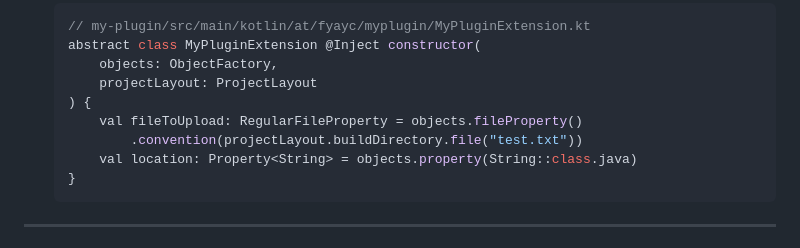
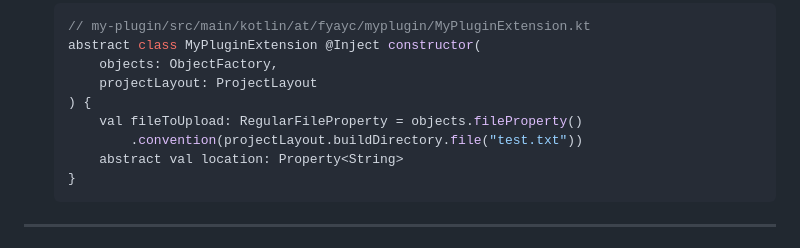
Before and after one commit to BernhardPosselt/presentations, a Markdown page: slides/gradle.md, the part around the change. GitHub-like rendering.

Commit message:
abstract val

````diff
--- a/slides/gradle.md
+++ b/slides/gradle.md
@@ -337,7 +337,7 @@ gradlePlugin {
   ) {
       val fileToUpload: RegularFileProperty = objects.fileProperty()
           .convention(projectLayout.buildDirectory.file("test.txt"))
-      val location: Property<String> = objects.property(String::class.java)
+      abstract val location: Property<String>
   }
   ```
 
````
